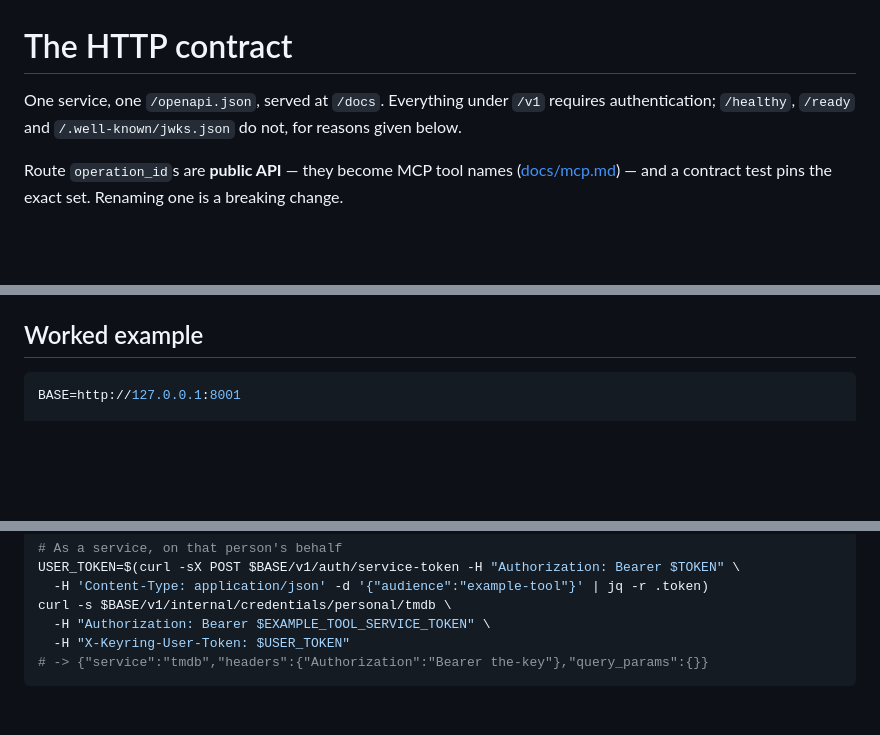
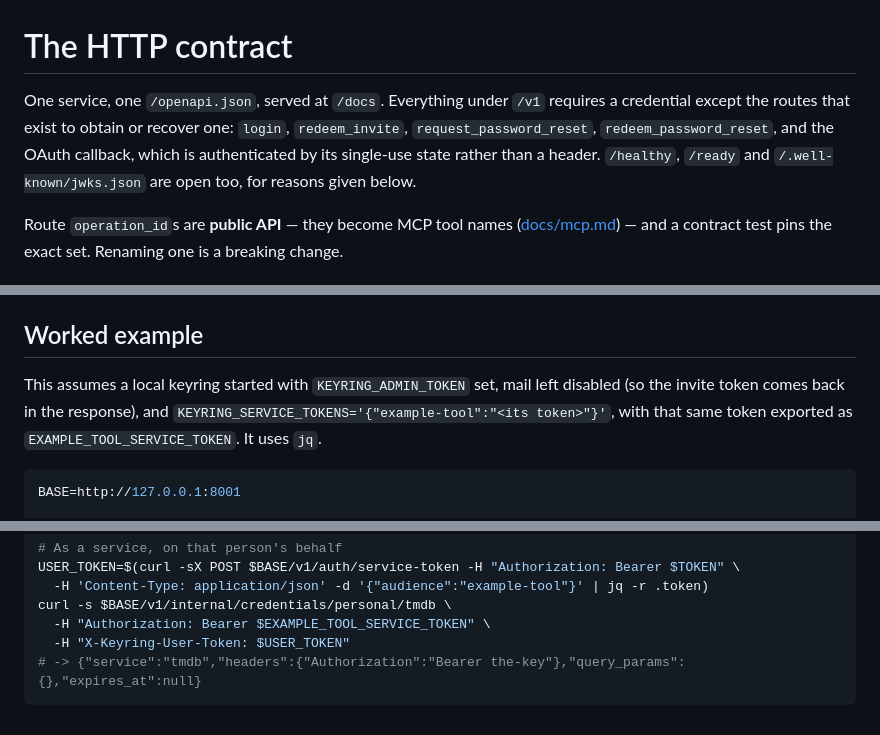
Before and after one commit to tochi-mba/Keyring-api, a Markdown page: docs/api.md, 3 parts joined by grey strips. GitHub-like rendering; blank space fills up the shorter version.

````diff
--- a/docs/api.md
+++ b/docs/api.md
@@ -1,8 +1,10 @@
 # The HTTP contract
 
-One service, one `/openapi.json`, served at `/docs`. Everything under `/v1` requires
-authentication; `/healthy`, `/ready` and `/.well-known/jwks.json` do not, for reasons
-given below.
+One service, one `/openapi.json`, served at `/docs`. Everything under `/v1` requires a
+credential except the routes that exist to obtain or recover one: `login`,
+`redeem_invite`, `request_password_reset`, `redeem_password_reset`, and the OAuth
+callback, which is authenticated by its single-use state rather than a header.
+`/healthy`, `/ready` and `/.well-known/jwks.json` are open too, for reasons given below.
 
 Route `operation_id`s are **public API** — they become MCP tool names
 ([docs/mcp.md](mcp.md)) — and a contract test pins the exact set. Renaming one is a
@@ -151,6 +194,11 @@ what is behind them, and `profiles:delete_any` destroys without reading.
 
 ## Worked example
 
+This assumes a local keyring started with `KEYRING_ADMIN_TOKEN` set, mail left disabled
+(so the invite token comes back in the response), and
+`KEYRING_SERVICE_TOKENS='{"example-tool":"<its token>"}'`, with that same token exported
+as `EXAMPLE_TOOL_SERVICE_TOKEN`. It uses `jq`.
+
 ```bash
 BASE=http://127.0.0.1:8001
 
@@ -180,5 +228,5 @@ USER_TOKEN=$(curl -sX POST $BASE/v1/auth/service-token -H "Authorization: Bearer
 curl -s $BASE/v1/internal/credentials/personal/tmdb \
   -H "Authorization: Bearer $EXAMPLE_TOOL_SERVICE_TOKEN" \
   -H "X-Keyring-User-Token: $USER_TOKEN"
-# -> {"service":"tmdb","headers":{"Authorization":"Bearer the-key"},"query_params":{}}
+# -> {"service":"tmdb","headers":{"Authorization":"Bearer the-key"},"query_params":{},"expires_at":null}
 ```
````
Also changed, not shown: other parts of docs/api.md (+44 -3 lines).
